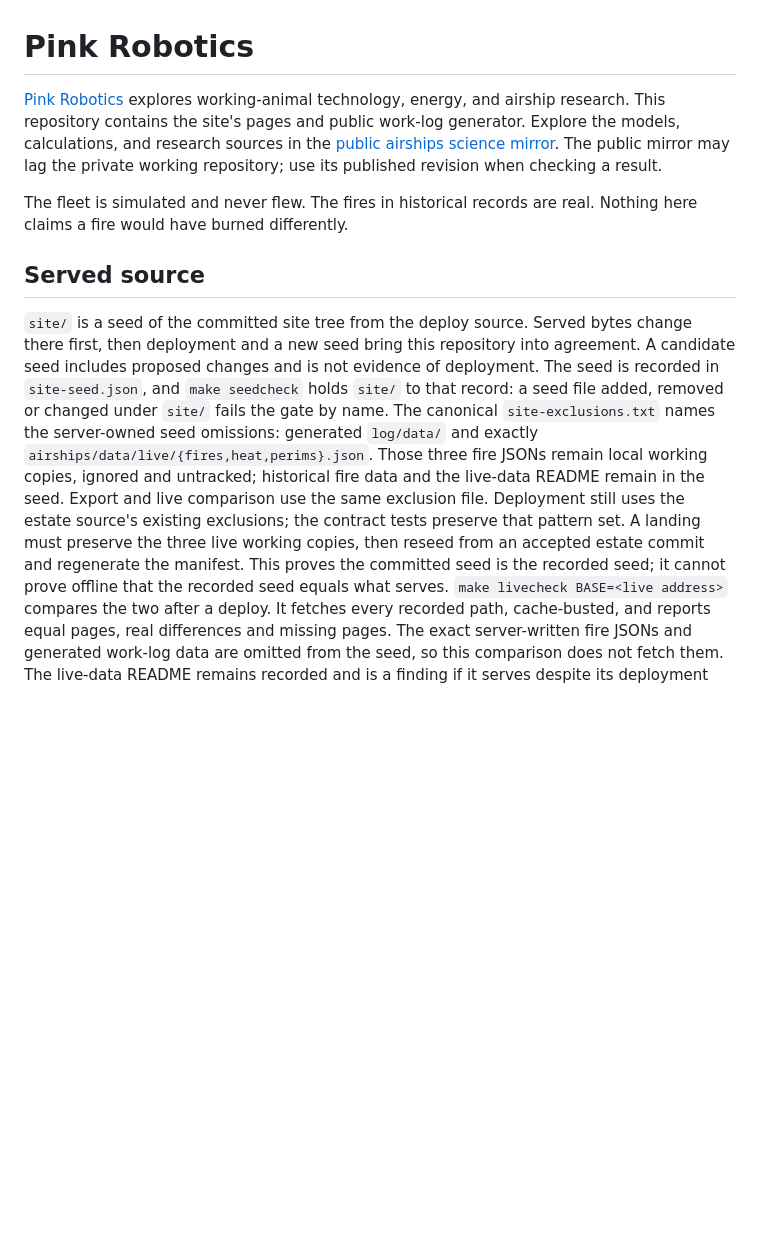
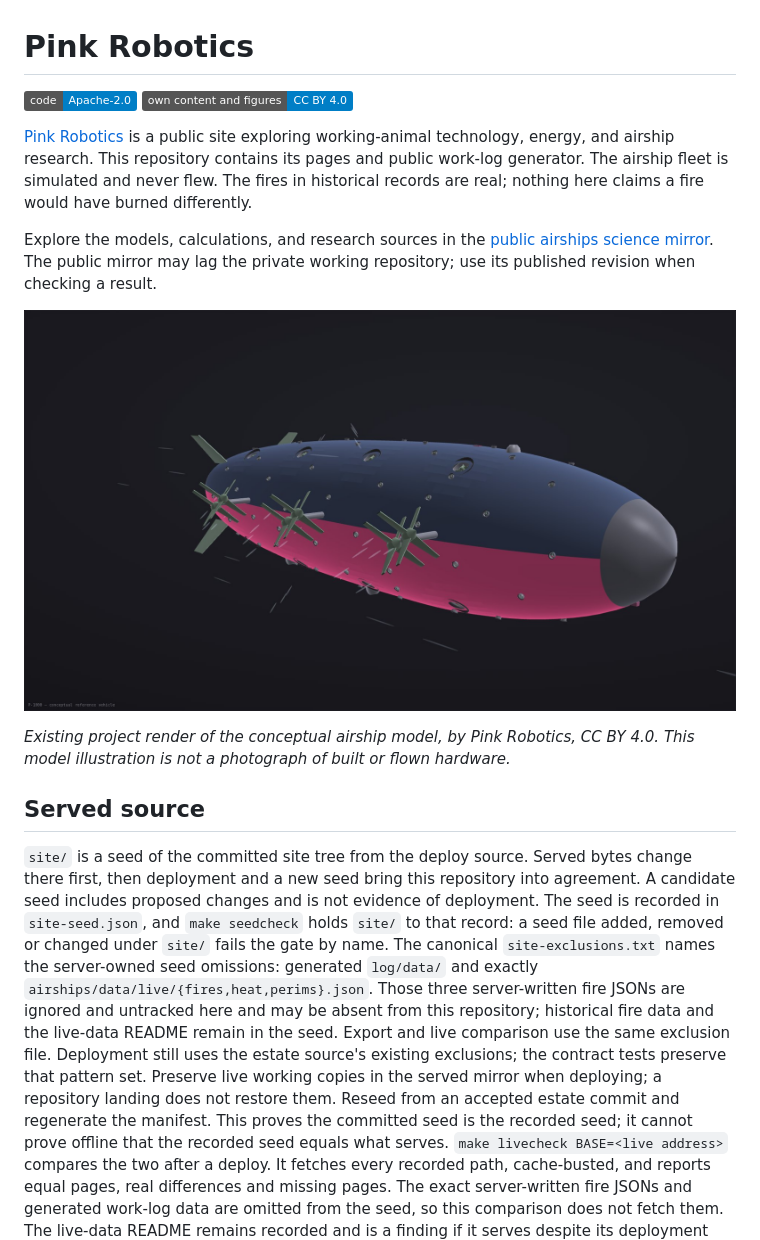
Before and after one commit to PinkRobotics/pinkrobotics.ca, a Markdown page: README.md, the part around the change. GitHub-like rendering; badges without logos; blank space fills up the shorter version.

Commit message:
Clarify the public site README and model illustration
Lead with the public site, science mirror and simulation limits; link accurate code/content licence badges and an existing licensed project render. Clarify that live-copy preservation applies to the served mirror at deploy.

Builder: gpt-6.1-sol @ high (worker)
Co-Authored-By: OpenAI Codex <codex@openai.com>

Helm-Audit-ID: gov-36b6f4f4139c
Helm-Graph-Head: 63866
Helm-Findings: 0 (0 conflicts)

```diff
--- a/README.md
+++ b/README.md
@@ -1,14 +1,21 @@
 # Pink Robotics
 
-[Pink Robotics](https://pinkrobotics.ca) explores working-animal technology, energy, and airship research.
-This repository contains the site's pages and public work-log generator.
+[![Code: Apache-2.0](https://img.shields.io/badge/code-Apache--2.0-blue)](LICENSE)
+[![Own content and figures: CC BY 4.0](https://img.shields.io/badge/own_content_and_figures-CC_BY_4.0-blue)](LICENSE-CONTENT)
+
+[Pink Robotics](https://pinkrobotics.ca) is a public site exploring working-animal technology,
+energy, and airship research. This repository contains its pages and public work-log generator.
+The airship fleet is simulated and never flew. The fires in historical records are real;
+nothing here claims a fire would have burned differently.
+
 Explore the models, calculations, and research sources in the
 [public airships science mirror](https://github.com/PinkRobotics/airships).
 The public mirror may lag the private working repository; use its published revision when checking a result.
 
-The fleet is simulated and never flew.
-The fires in historical records are real.
-Nothing here claims a fire would have burned differently.
+![Project 3D model render of a blue and pink airship with side-mounted propellers](site/media/hero.jpg)
+
+*Existing project render of the conceptual airship model, by Pink Robotics, CC BY 4.0.
+This model illustration is not a photograph of built or flown hardware.*
 
 ## Served source
 
@@ -19,11 +26,12 @@ The seed is recorded in `site-seed.json`, and `make seedcheck` holds `site/` to
 a seed file added, removed or changed under `site/` fails the gate by name.
 The canonical `site-exclusions.txt` names the server-owned seed omissions: generated
 `log/data/` and exactly `airships/data/live/{fires,heat,perims}.json`.
-Those three fire JSONs remain local working copies, ignored and untracked; historical
-fire data and the live-data README remain in the seed. Export and live comparison use
-the same exclusion file. Deployment still uses the estate source's existing exclusions;
-the contract tests preserve that pattern set. A landing must preserve the three live
-working copies, then reseed from an accepted estate commit and regenerate the manifest.
+Those three server-written fire JSONs are ignored and untracked here and may be absent
+from this repository; historical fire data and the live-data README remain in the seed.
+Export and live comparison use the same exclusion file. Deployment still uses the estate
+source's existing exclusions; the contract tests preserve that pattern set. Preserve live
+working copies in the served mirror when deploying; a repository landing does not restore
+them. Reseed from an accepted estate commit and regenerate the manifest.
 This proves the committed seed is the recorded seed; it cannot prove offline that the
 recorded seed equals what serves.
 `make livecheck BASE=<live address>` compares the two after a deploy.
```
